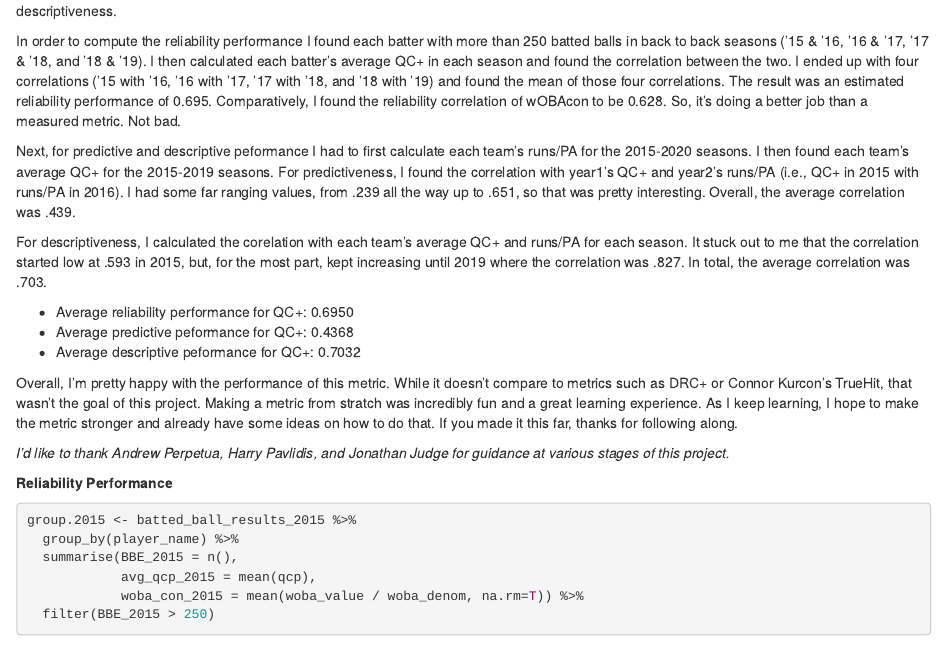
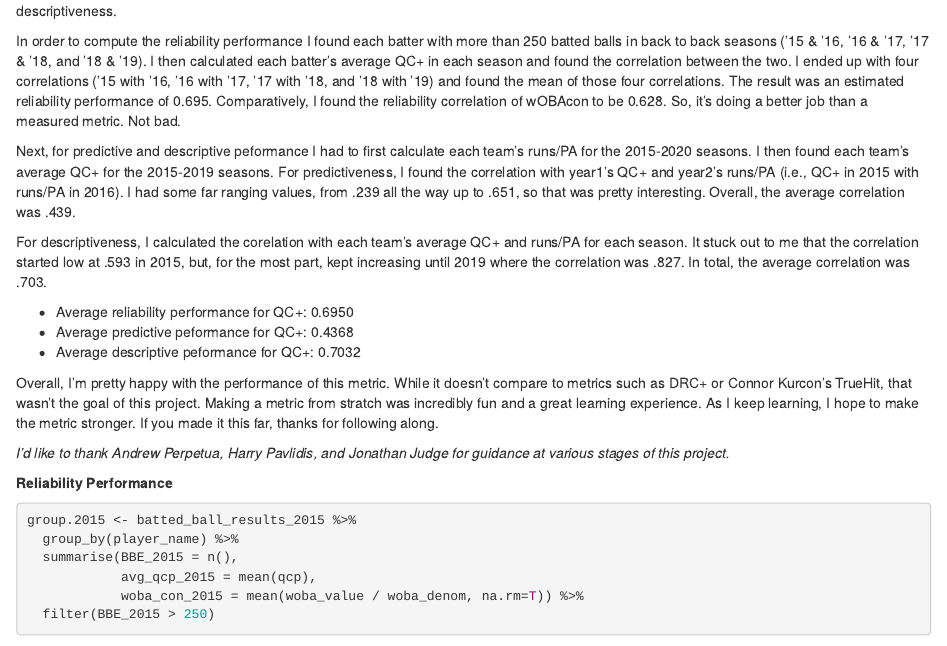
Before and after one commit to mjona99/Quality-of-Contact-Metric, an R Markdown document (4 - Metric Validation.Rmd): the page in a window 1100 px wide, from 230 px down. Rendered offline with R 4.5, knitr and Pandoc, with nearby package versions; some code elsewhere in the file could not run offline; common packages that the code uses without loading them are loaded.

Commit message:
Update 4 - Metric Validation.Rmd

```diff
--- a/4 - Metric Validation.Rmd
+++ b/4 - Metric Validation.Rmd
@@ -21,7 +21,7 @@ For descriptiveness, I calculated the corelation with each team's average QC+ an
 * Average predictive peformance for QC+: 0.4368
 * Average descriptive peformance for QC+: 0.7032
 
-Overall, I'm pretty happy with the performance of this metric. While it doesn't compare to metrics such as DRC+ or Connor Kurcon's TrueHit, that wasn't the goal of this project. Making a metric from stratch was incredibly fun and a great learning experience. As I keep learning, I hope to make the metric stronger and already have some ideas on how to do that. If you made it this far, thanks for following along.
+Overall, I'm pretty happy with the performance of this metric. While it doesn't compare to metrics such as DRC+ or Connor Kurcon's TrueHit, that wasn't the goal of this project. Making a metric from stratch was incredibly fun and a great learning experience. As I keep learning, I hope to make the metric stronger. If you made it this far, thanks for following along.
 
 *I'd like to thank Andrew Perpetua, Harry Pavlidis, and Jonathan Judge for guidance at various stages of this project.*
 
```
